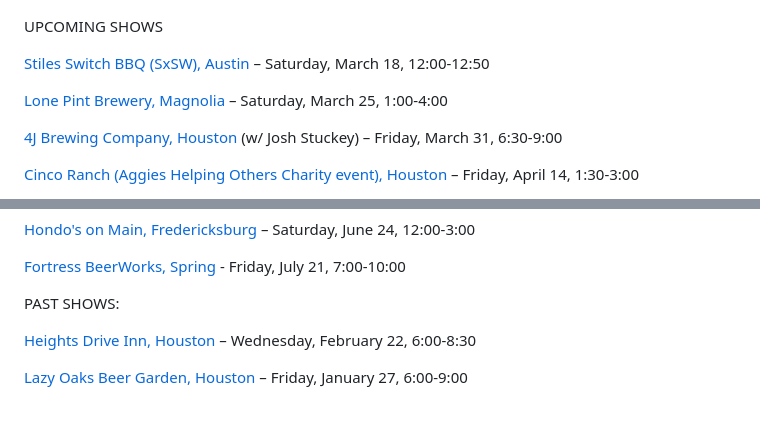
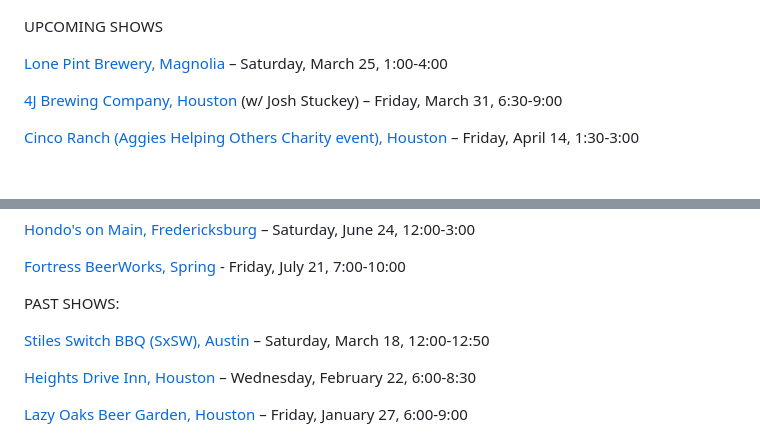
Before and after one commit to rosshudgins/krajicek, a Markdown page: _posts/content/live-shows.md, 2 parts joined by grey strips. Drawn GitHub-style; blank space fills up the shorter version.

Commit message:
Update Content “live-shows”

```diff
--- a/_posts/content/live-shows.md
+++ b/_posts/content/live-shows.md
@@ -8,8 +8,6 @@ date: 2021-07-24T22:46:32.154Z
 ![john](../../images/uploads/john1.jpg)
 
 UPCOMING SHOWS
-
-[Stiles Switch BBQ (SxSW), Austin](http://www.stilesswitchbbq.com/) – Saturday, March 18, 12:00-12:50
 
 [Lone Pint Brewery, Magnolia](https://lonepint.com/) – Saturday, March 25, 1:00-4:00
 
@@ -30,6 +28,8 @@ UPCOMING SHOWS
 [Fortress BeerWorks, Spring](https://www.fortressbeerworks.com/) - Friday, July 21, 7:00-10:00
 
 PAST SHOWS:
+
+[Stiles Switch BBQ (SxSW), Austin](http://www.stilesswitchbbq.com/) – Saturday, March 18, 12:00-12:50
 
 [H﻿eights Drive Inn, Houston](https://www.heightsdriveinn.com/) – Wednesday, February 22, 6:00-8:30
 
```
